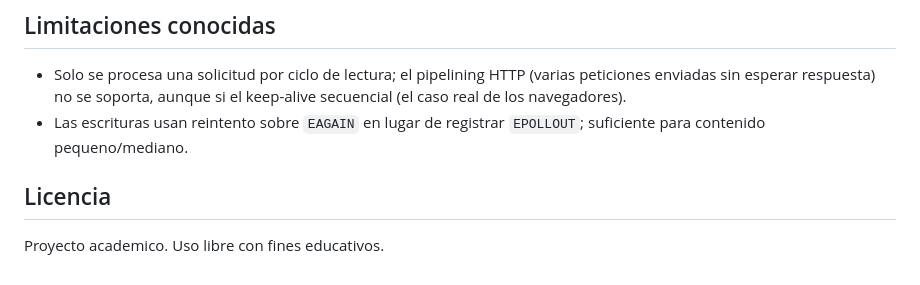
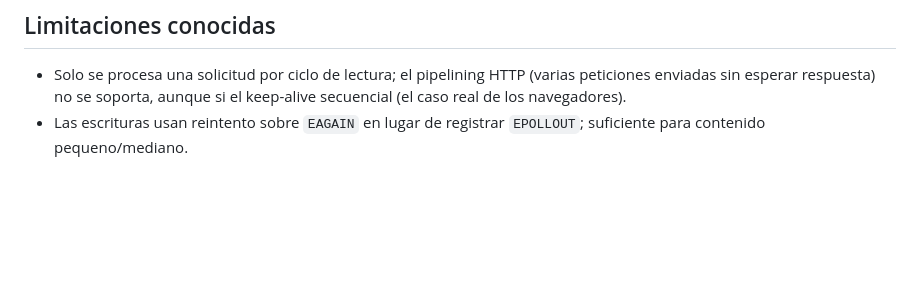
Before and after one commit to Iandres10188/MiniHTTPd, a Markdown page: README.md, the part around the change. Rendered like a GitHub page; blank space fills up the shorter version.

Commit message:
:zap: README
Removed license section from README.

```diff
--- a/README.md
+++ b/README.md
@@ -107,7 +107,3 @@ lecturas parciales y reutilizar el socket en peticiones sucesivas (keep-alive).
   el keep-alive secuencial (el caso real de los navegadores).
 - Las escrituras usan reintento sobre `EAGAIN` en lugar de registrar
   `EPOLLOUT`; suficiente para contenido pequeno/mediano.
-
-## Licencia
-
-Proyecto academico. Uso libre con fines educativos.
```
